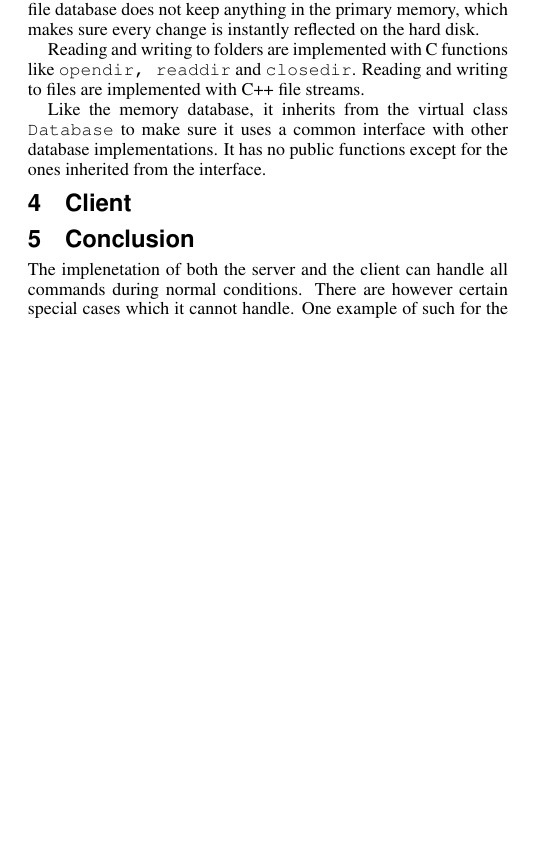
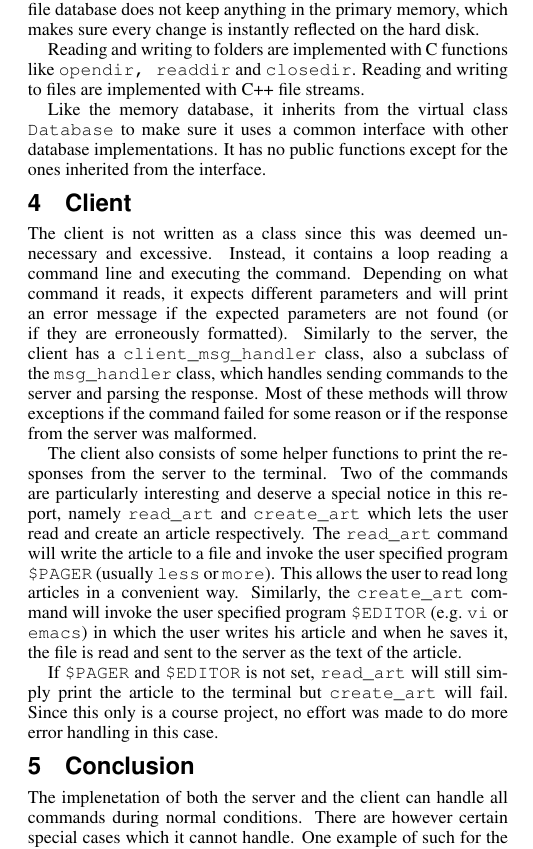
Before and after one commit to Meldanya/eda031_project, a LaTeX paper (report/project.tex): part of one column of page 2 of 2 before the commit and part of one column of page 2 of 3 after it, cut so that both start at the same text, the shorter picture padded with empty space. Compiled offline with pdfLaTeX.

Commit message:
Text about client

```diff
--- a/report/project.tex
+++ b/report/project.tex
@@ -139,7 +139,32 @@ from the interface.
 
 \section{Client}
 \label{sec:client}
-%% TODO: Subsections for classes used. Ref. to already described classes.
+The client is not written as a class since this was deemed unnecessary and
+excessive. Instead, it contains a loop reading a command line and executing the
+command. Depending on what command it reads, it expects different parameters
+and will print an error message if the expected parameters are not found (or if
+they are erroneously formatted). Similarly to the server, the client has a
+\verb|client_msg_handler| class, also a subclass of the \verb|msg_handler|
+class, which handles sending commands to the server and parsing the response.
+Most of these methods will throw exceptions if the command failed for some
+reason or if the response from the server was malformed.
+
+The client also consists of some helper functions to print the responses from
+the server to the terminal. Two of the commands are particularly interesting
+and deserve a special notice in this report, namely \verb|read_art| and
+\verb|create_art| which lets the user read and create an article respectively.
+The \verb|read_art| command will write the article to a file and invoke the
+user specified program \verb|$PAGER| (usually \verb|less| or \verb|more|). This
+allows the user to read long articles in a convenient way. Similarly, the
+\verb|create_art| command will invoke the user specified program \verb|$EDITOR|
+(e.g.\ \verb|vi| or \verb|emacs|) in which the user writes his article and when
+he saves it, the file is read and sent to the server as the text of the
+article.
+
+If \verb|$PAGER| and \verb|$EDITOR| is not set, \verb|read_art| will still
+simply print the article to the terminal but \verb|create_art| will fail. Since
+this only is a course project, no effort was made to do more error handling in
+this case.
 
 \section{Conclusion}
 \label{sec:concl}
```
